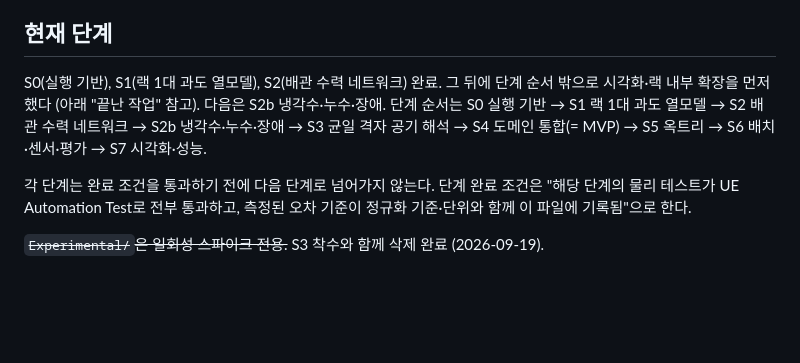
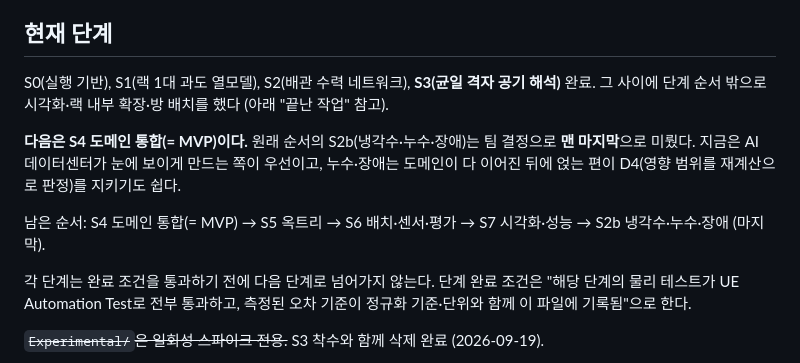
Before and after one commit to dongkimyeon/VRG_TermProj, a Markdown page: CLAUDE.md, the part around the change. Drawn GitHub-style; blank space fills up the shorter version.

Commit message:
S3 완료 표시와 단계 순서 갱신
S2b(냉각수·누수·장애)를 맨 마지막으로 미룬 팀 결정을 기록했다.
다음은 S4 도메인 통합(= MVP)이다.

Co-Authored-By: Claude Opus 5 <noreply@anthropic.com>

```diff
--- a/CLAUDE.md
+++ b/CLAUDE.md
@@ -5,11 +5,17 @@ UE 5.8 / C++ / 가상현실게임 텀프로젝트. 이 파일은 팀이 합의
 
 ## 현재 단계
 
-S0(실행 기반), S1(랙 1대 과도 열모델), S2(배관 수력 네트워크) 완료.
-그 뒤에 단계 순서 밖으로 시각화·랙 내부 확장을 먼저 했다 (아래 "끝난 작업" 참고).
-다음은 S2b 냉각수·누수·장애. 단계 순서는
-S0 실행 기반 → S1 랙 1대 과도 열모델 → S2 배관 수력 네트워크 → S2b 냉각수·누수·장애
-→ S3 균일 격자 공기 해석 → S4 도메인 통합(= MVP) → S5 옥트리 → S6 배치·센서·평가 → S7 시각화·성능.
+S0(실행 기반), S1(랙 1대 과도 열모델), S2(배관 수력 네트워크),
+**S3(균일 격자 공기 해석)** 완료.
+그 사이에 단계 순서 밖으로 시각화·랙 내부 확장·방 배치를 했다 (아래 "끝난 작업" 참고).
+
+**다음은 S4 도메인 통합(= MVP)이다.** 원래 순서의 S2b(냉각수·누수·장애)는
+팀 결정으로 **맨 마지막**으로 미뤘다. 지금은 AI 데이터센터가 눈에 보이게 만드는 쪽이
+우선이고, 누수·장애는 도메인이 다 이어진 뒤에 얹는 편이 D4(영향 범위를 재계산으로
+판정)를 지키기도 쉽다.
+
+남은 순서: S4 도메인 통합(= MVP) → S5 옥트리 → S6 배치·센서·평가 → S7 시각화·성능
+→ S2b 냉각수·누수·장애 (마지막).
 
 각 단계는 완료 조건을 통과하기 전에 다음 단계로 넘어가지 않는다.
 단계 완료 조건은 "해당 단계의 물리 테스트가 UE Automation Test로 전부 통과하고,
```
